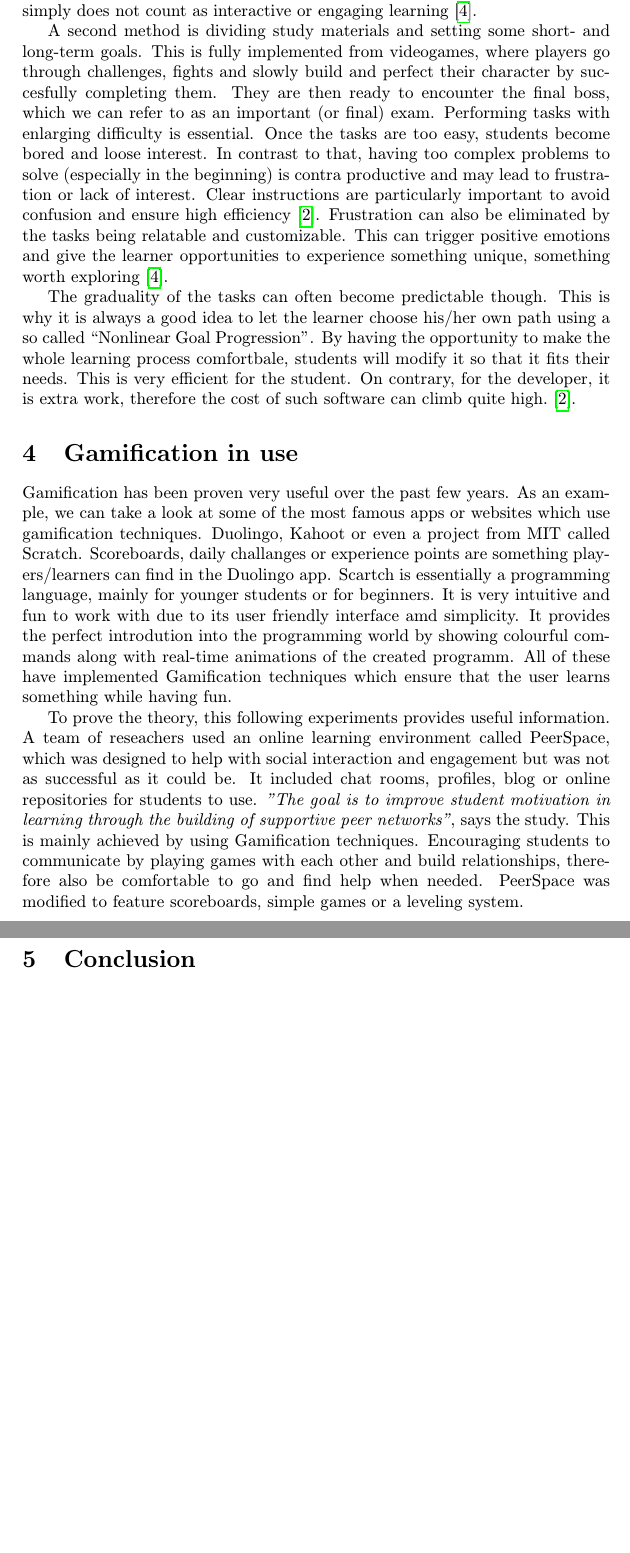
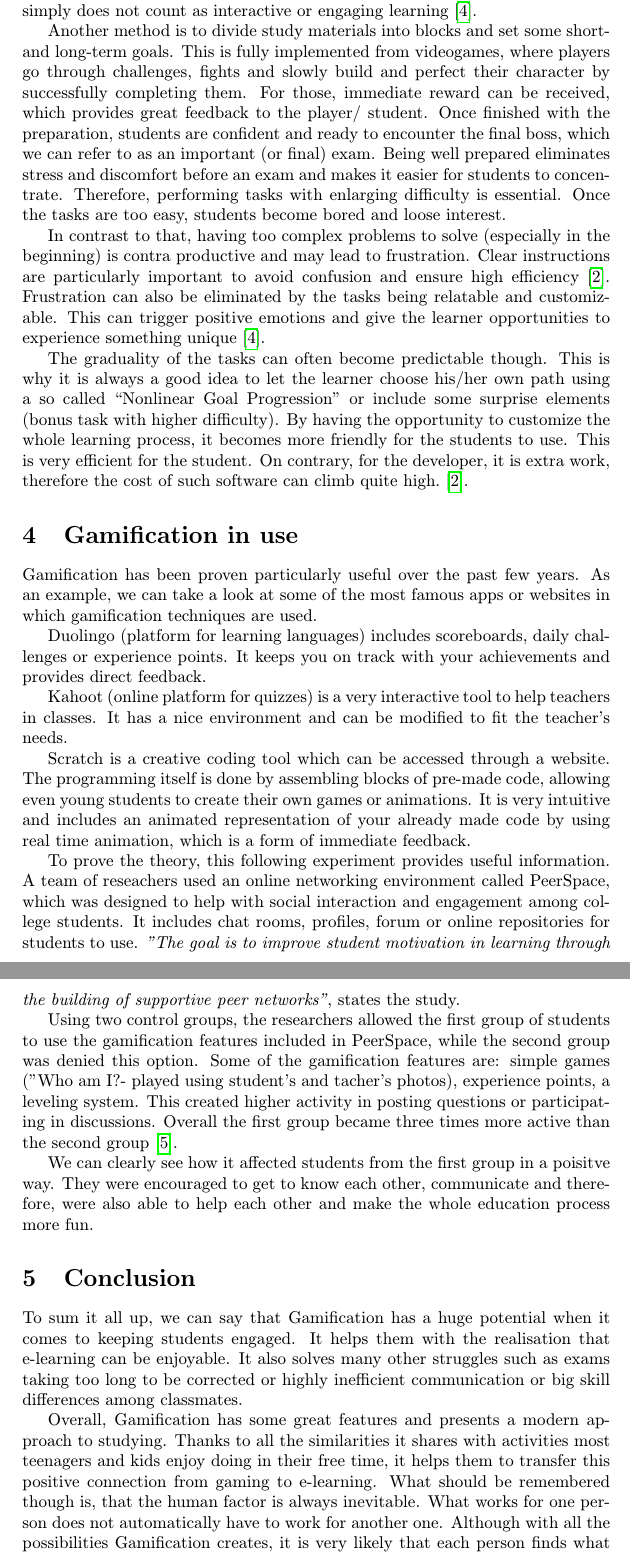
Before and after one commit to KarinKollarovicova/MIP_Gamification, a LaTeX paper (Gamification.tex): two parts of pages 3 and 4 of 4 before the commit and two parts of pages 3 and 4 of 5 after it, joined at a grey line, cut so that both start at the same text, the shorter picture padded with empty space. Compiled offline with pdfLaTeX.

Commit message:
section 4, conclusion

```diff
--- a/Gamification.tex
+++ b/Gamification.tex
@@ -75,40 +73,59 @@
 	If a certain task is expected to be performed, it should not only be practical, but also fun.
 	The interactivity, in this case, could mean sufficient communication between a learner and an e-learning tool.
-	Creativity plays a part in this too. Pressing the same gray button for an hour in order to progress simply does not count as interactive or engaging learning \cite{ AL-Smadi}.
+	Creativity plays a part in this too. Pressing the same grey button for an hour in order to progress simply does not count as interactive or engaging learning \cite{ AL-Smadi}.
 
-	A second method is dividing study materials and setting some short- and long-term goals.
-	This is fully implemented from videogames, where players go through challenges, fights and slowly build and perfect their character by succesfully completing them.
-	They are then ready to encounter the final boss, which we can refer to as an important (or final) exam.
-	Performing tasks with enlarging difficulty is essential. Once the tasks are too easy, students become bored and loose interest.
-	In contrast to that, having too complex problems to solve (especially in the beginning) is contra productive and may lead to frustration or lack of interest.
+	Another method is to divide study materials into blocks and set some short- and long-term goals.
+	This is fully implemented from videogames, where players go through challenges, fights and slowly build and perfect their character by successfully completing them.
+	For those, immediate reward can be received, which provides great feedback to the player/ student.
+	Once finished with the preparation, students are confident and ready to encounter the final boss, which we can refer to as an important (or final) exam.
+	Being well prepared eliminates stress and discomfort before an exam and makes it easier for students to concentrate.
+	Therefore, performing tasks with enlarging difficulty is essential. Once the tasks are too easy, students become bored and loose interest.
+
+	In contrast to that, having too complex problems to solve (especially in the beginning) is contra productive and may lead to frustration.
 	Clear instructions are particularly important to avoid confusion and ensure high efficiency \cite{Raymer}.
 	Frustration can also be eliminated by the tasks being relatable and customizable.
-	This can trigger positive emotions and give the learner opportunities to experience something unique, something worth exploring \cite{ AL-Smadi}.
+	This can trigger positive emotions and give the learner opportunities to experience something unique \cite{ AL-Smadi}.
 
 	The graduality of the tasks can often become predictable though.
-	This is why it is always a good idea to let the learner choose his/her own path using a so called “Nonlinear Goal Progression”.
-	By having the opportunity to make the whole learning process comfortbale, students will modify it so that it fits their needs.
+	This is why it is always a good idea to let the learner choose his/her own path using a so called “Nonlinear Goal Progression” or include some surprise elements (bonus task with higher difficulty).
+	By having the opportunity to customize the whole learning process, it becomes more friendly for the students to use.
 	This is very efficient for the student. On contrary, for the developer, it is extra work, therefore the cost of such software can climb quite high. \cite{Raymer}.
 
 \section{Gamification in use} \label{section4}
-	Gamification has been proven very useful over the past few years.
-	As an example, we can take a look at some of the most famous apps or websites which use gamification techniques. Duolingo, Kahoot or even a project from MIT called Scratch.
-	Scoreboards, daily challanges or experience points are something players/learners can find in the Duolingo app.
-	Scartch is essentially a programming language, mainly for younger students or for beginners. It is very intuitive and fun to work with due to its user friendly interface amd simplicity.
-	It provides the perfect introdution into the programming world by showing colourful commands along with real-time animations of the created programm.
-	All of these have implemented Gamification techniques which ensure that the user learns something while having fun.
+	Gamification has been proven particularly useful over the past few years.
+	As an example, we can take a look at some of the most famous apps or websites in which gamification techniques are used.
 
-	To prove the theory, this following experiments provides useful information. A team of reseachers used an online learning environment called PeerSpace, which was designed to help with social interaction and engagement but was not as successful as it could be.
-	It included chat rooms, profiles, blog or online repositories for students to use.
-	\textit{"The goal is to improve student motivation in learning through the building of supportive peer networks"}, says the study.
-	This is mainly achieved by using Gamification techniques. Encouraging students to communicate by playing games with each other and build relationships, therefore also be comfortable to go and find help when needed.
-	PeerSpace was modified to feature scoreboards, simple games or a leveling system.
+		 Duolingo (platform for learning languages) includes scoreboards, daily challenges or experience points.
+		 It keeps you on track with your achievements and provides direct feedback.
 
+		 Kahoot (online platform for quizzes) is a very interactive tool to help teachers in classes.
+		 It has a nice environment and can be modified to fit the teacher's needs.
 
+		 Scratch is a creative coding tool which can be accessed through a website.
+		 The programming itself is done by assembling blocks of pre-made code, allowing even young students to create their own games or animations.
+		 It is very intuitive and includes an animated representation of your already made code by using real time animation, which is a form of immediate feedback.
+
+	To prove the theory, this following experiment provides useful information.
+	A team of reseachers used an online networking environment called PeerSpace, which was designed to help with social interaction and engagement among college students.
+	It includes chat rooms, profiles, forum or online repositories for students to use.
+	\textit{"The goal is to improve student motivation in learning through the building of supportive peer networks"}, states the study.
+
+	Using two control groups, the researchers allowed the first group of students to use the gamification features included in PeerSpace, while the second group was denied this option.
+	Some of the gamification features are: simple games ("Who am I?- played using student's and tacher's photos), experience points, a leveling system.
+	This created higher activity in posting questions or participating in discussions. Overall the first group became three times more active than the second group\cite{Li}.
+
+	We can clearly see how it affected students from the first group in a poisitve way.
+	They were encouraged to get to know each other, communicate and therefore, were also able to help each other and make the whole education process more fun.
 
 \section{Conclusion} \label{section5}
+	To sum it all up, we can say that Gamification has a huge potential when it comes to keeping students engaged.
+	It helps them with the realisation that e-learning can be enjoyable.
+	It also solves many other struggles such as exams taking too long to be corrected or highly inefficient communication or big skill differences among classmates.
 
-
+	Overall, Gamification has some great features and presents a modern approach to studying.
+	Thanks to all the similarities it shares with activities most teenagers and kids enjoy doing in their free time, it helps them to transfer this positive connection from gaming to e-learning.
+	What should be remembered though is, that the human factor is always inevitable. What works for one person does not automatically have to work for another one.
+	Although with all the possibilities Gamification creates, it is very likely that each person finds what works for them, therefore, it can be considered a very efficient method when it comes to motivating and engaging students in an online environment.
 
 \bibliographystyle{ieeetr}
 \bibliography{literatura}
```
Also changed, not shown: Gamification.pdf, Gamification.tex (6 more changed lines).
